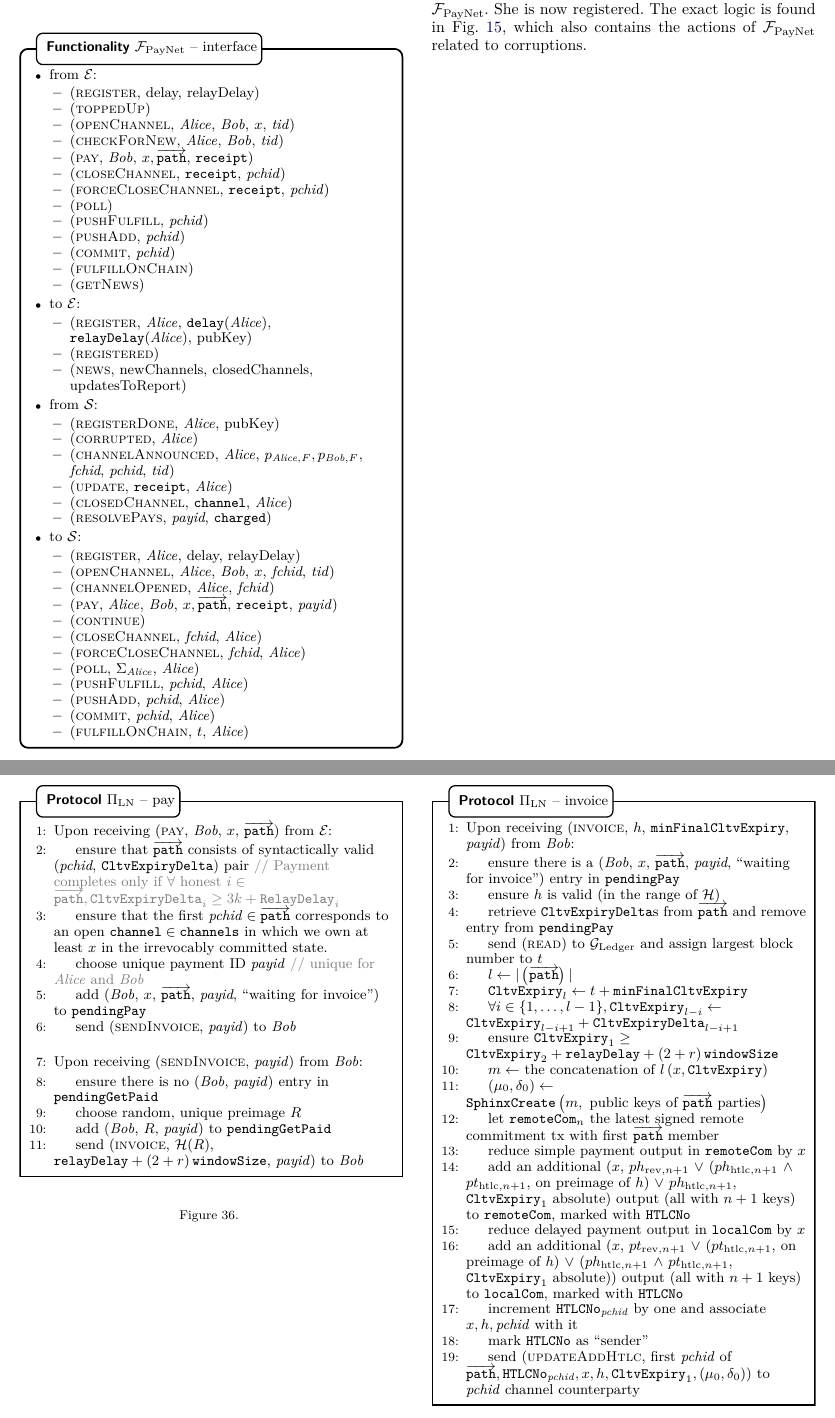
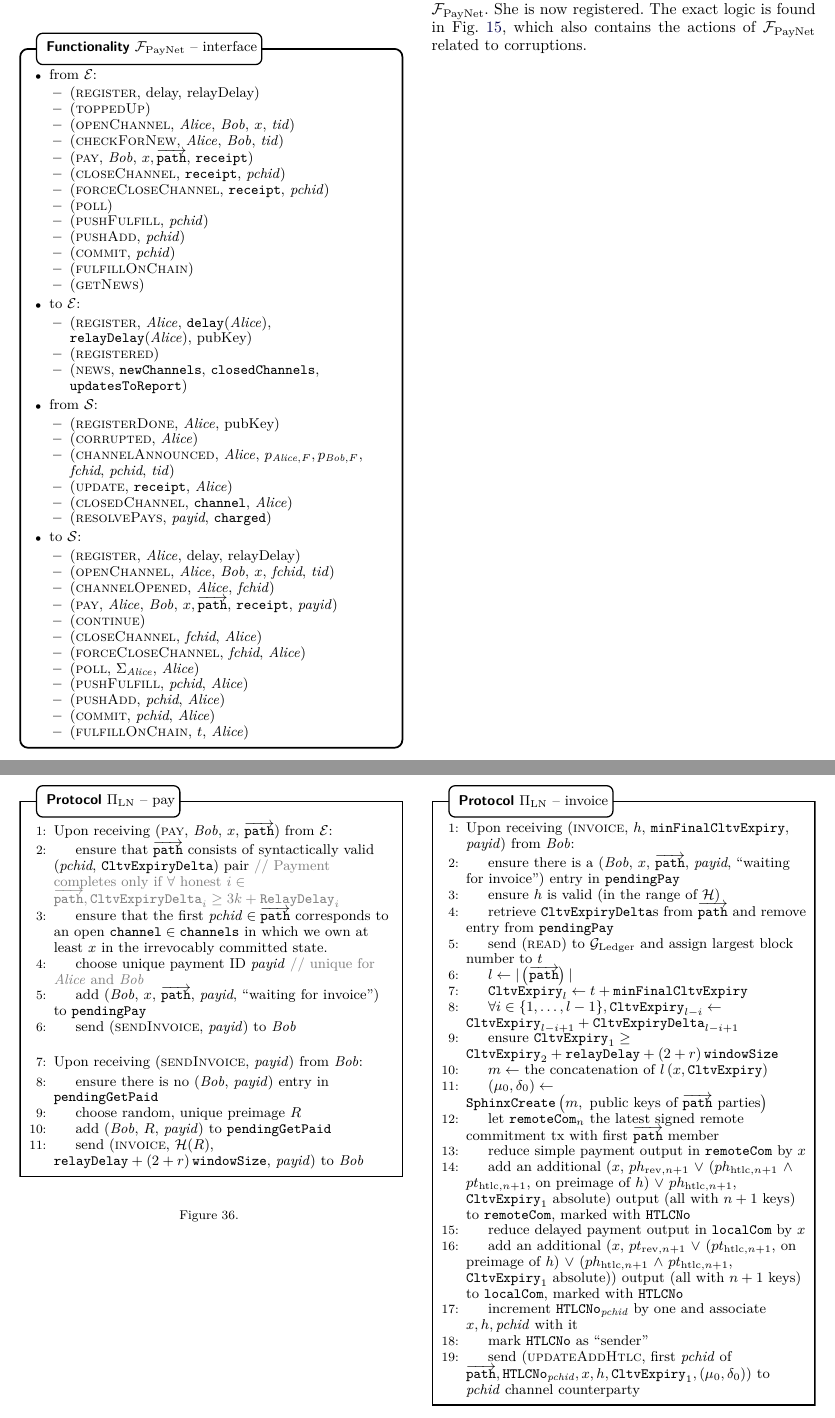
Before and after one commit to OrfeasLitos/PaymentChannels, a LaTeX paper (src/paymentChannels.tex, which reads src/payfunc.tex, src/protocol.tex): two parts of pages 19 and 29 of 51, joined at a grey line, cut so that both start at the same text. Compiled offline with pdfLaTeX; a missing font is replaced by an installed copy or a similar font; a LaTeX package or settings file that is missing is left out.

Commit message:
Fix typos

```diff
--- a/src/payfunc.tex
+++ b/src/payfunc.tex
@@ -25,7 +25,8 @@
           \item (\textsc{register}, \alice, \texttt{delay}(\alice),
           \texttt{relayDelay}(\alice), pubKey)
           \item (\textsc{registered})
-          \item (\textsc{news}, newChannels, closedChannels, updatesToReport)
+          \item (\textsc{news}, \texttt{newChannels}, \texttt{closedChannels},
+          \texttt{updatesToReport})
         \end{itemize}
         \item from $\simulator$:
         \begin{itemize}
--- a/src/protocol.tex
+++ b/src/protocol.tex
@@ -557,7 +557,7 @@
   \begin{figure}[H]
     \begin{protocolbox}{$\Pi_{\mathrm{LN}}$ -- pay}
       \begin{algorithmic}[1]
-        \State Upon receiving (\textsc{pay}, \textit{Bob}, $x$,
+        \State Upon receiving (\textsc{pay}, \bob, $x$,
         $\overrightarrow{\mathtt{path}}$) from \environment:
         \Indent
           \State ensure that $\overrightarrow{\mathtt{path}}$ consists of
```
